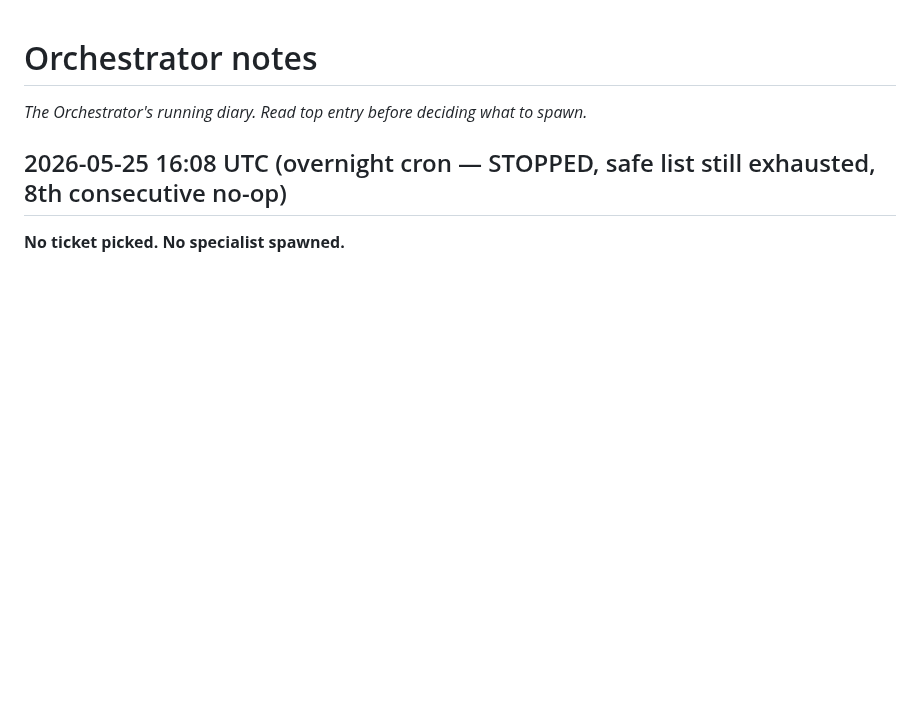
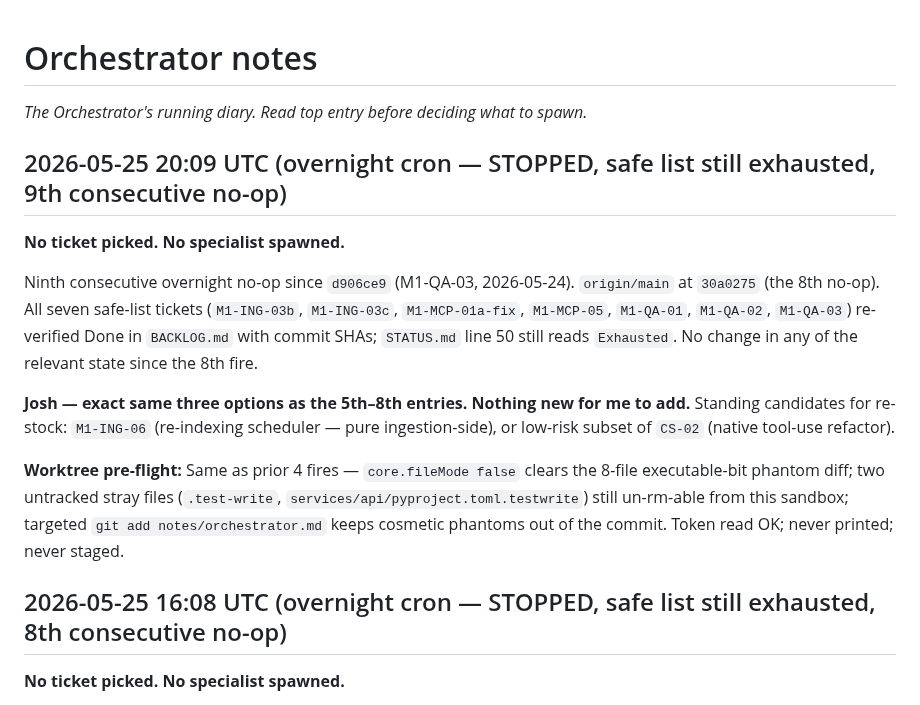
Before and after one commit to versawiki/dev, a Markdown page: notes/orchestrator.md, the part around the change. Rendered like a GitHub page; blank space fills up the shorter version.

Commit message:
[overnight] No-op: safe list still exhausted (9th consecutive)
Ninth consecutive overnight no-op since d906ce9 (M1-QA-03, 2026-05-24).
All seven overnight-safe-list tickets re-verified Done; STATUS.md line 50
still reads Exhausted. Same three options for Josh as prior 5th-8th entries
(pause the schedule, edit SKILL.md to silence subsequent no-ops, or
re-stock the safe list). Standing candidates for re-stock: M1-ING-06,
low-risk subset of CS-02.

```diff
--- a/notes/orchestrator.md
+++ b/notes/orchestrator.md
@@ -1,6 +1,17 @@
 # Orchestrator notes
 
 _The Orchestrator's running diary. Read top entry before deciding what to spawn._
+
+## 2026-05-25 20:09 UTC (overnight cron — STOPPED, safe list still exhausted, 9th consecutive no-op)
+
+**No ticket picked. No specialist spawned.**
+
+Ninth consecutive overnight no-op since `d906ce9` (M1-QA-03, 2026-05-24). `origin/main` at `30a0275` (the 8th no-op). All seven safe-list tickets (`M1-ING-03b`, `M1-ING-03c`, `M1-MCP-01a-fix`, `M1-MCP-05`, `M1-QA-01`, `M1-QA-02`, `M1-QA-03`) re-verified Done in `BACKLOG.md` with commit SHAs; `STATUS.md` line 50 still reads `Exhausted`. No change in any of the relevant state since the 8th fire.
+
+**Josh — exact same three options as the 5th–8th entries. Nothing new for me to add.** Standing candidates for re-stock: `M1-ING-06` (re-indexing scheduler — pure ingestion-side), or low-risk subset of `CS-02` (native tool-use refactor).
+
+**Worktree pre-flight:** Same as prior 4 fires — `core.fileMode false` clears the 8-file executable-bit phantom diff; two untracked stray files (`.test-write`, `services/api/pyproject.toml.testwrite`) still un-rm-able from this sandbox; targeted `git add notes/orchestrator.md` keeps cosmetic phantoms out of the commit. Token read OK; never printed; never staged.
+
 
 ## 2026-05-25 16:08 UTC (overnight cron — STOPPED, safe list still exhausted, 8th consecutive no-op)
 
```
